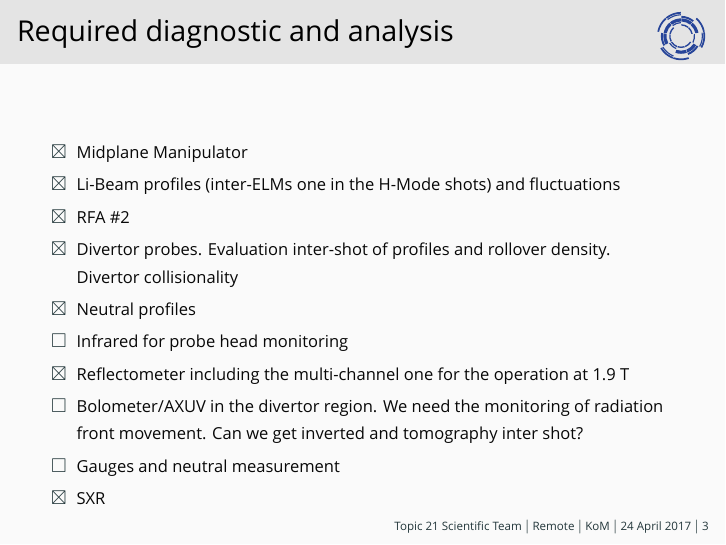
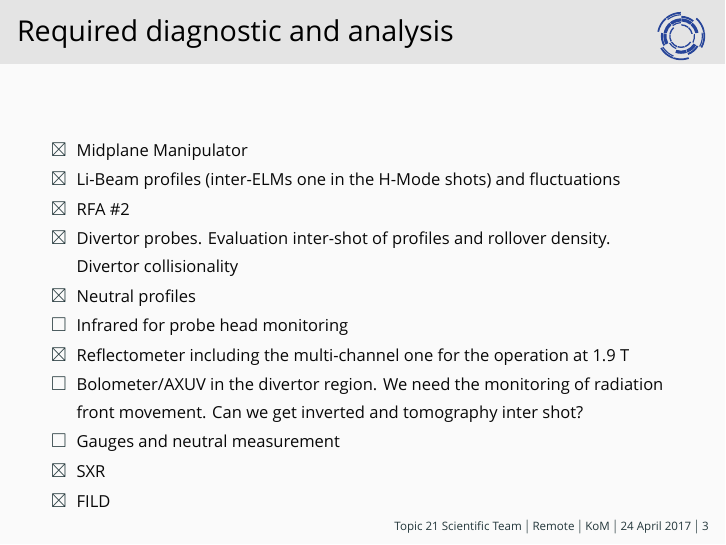
Before and after one commit to nrnishta/topic21, LaTeX slides (Meetings/AUGrelated/preparation_240417.tex): page 4 of 5. Compiled offline with XeLaTeX; a missing font is replaced by an installed copy or a similar font; a LaTeX package or settings file that is missing is left out.

Commit message:
added FILD as manned diagnostic into slides

```diff
--- a/Meetings/AUGrelated/preparation_240417.tex
+++ b/Meetings/AUGrelated/preparation_240417.tex
@@ -97,6 +97,7 @@ uniquename=init,backend=bibtex8,arxiv=abs,mcite]{biblatex}
       and tomography inter shot?
     \item[$\square$] Gauges and neutral measurement
     \item[$\boxtimes$] SXR
+    \item[$\boxtimes$] FILD
     \end{itemize}
 \end{frame}
 
```
Also changed, not shown: Meetings/AUGrelated/preparation_240417.pdf.
